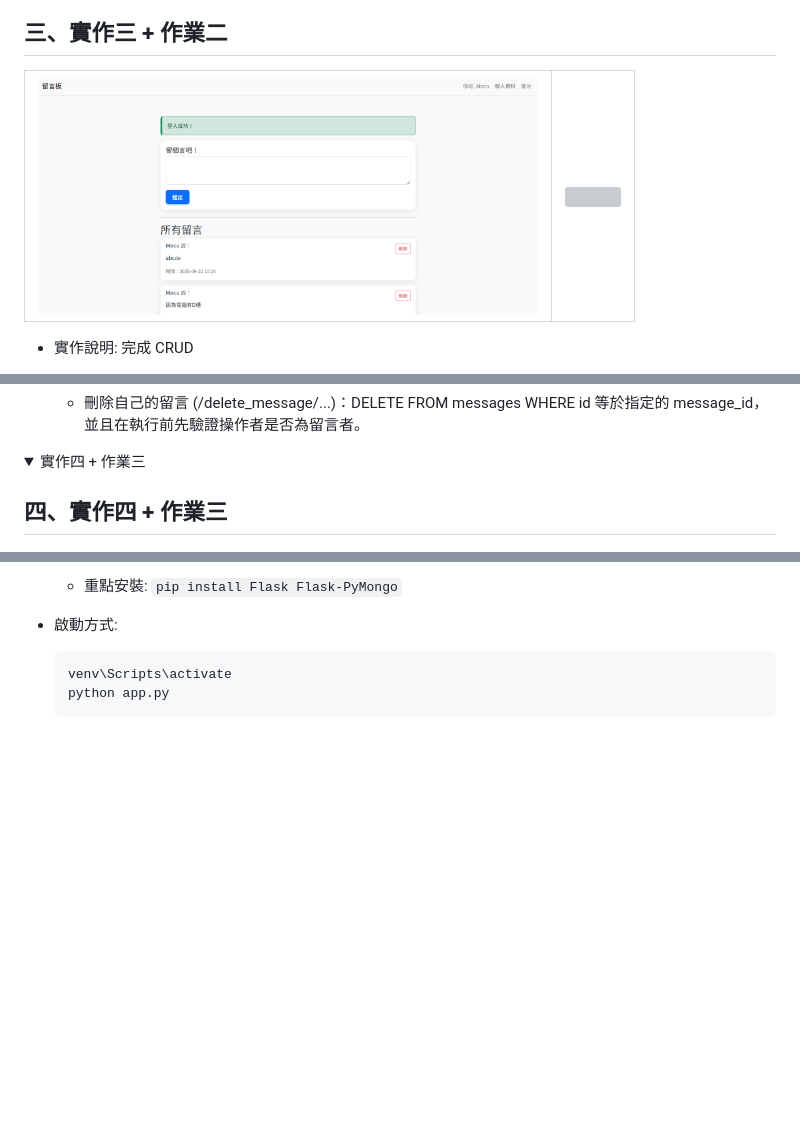
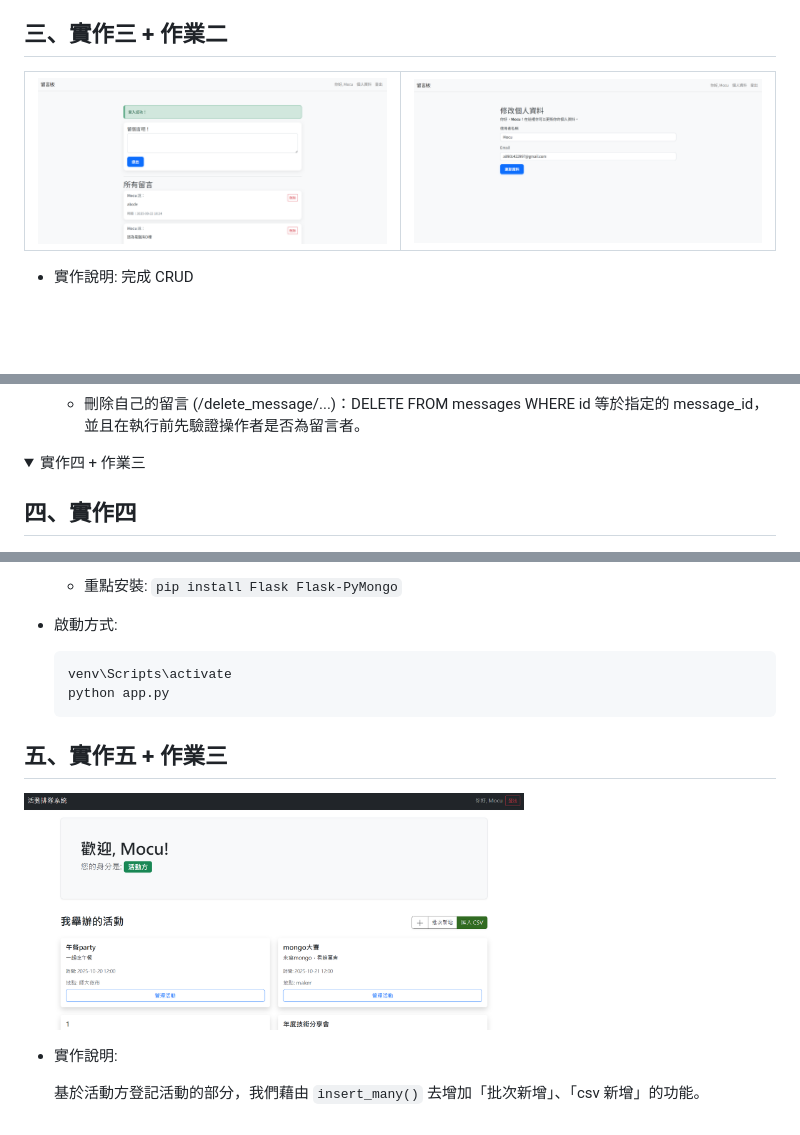
Before and after one commit to MocuAcqu/1141DB, a Markdown page: README.md, 3 parts joined by grey strips. Rendered like a GitHub page; folded sections open; blank space fills up the shorter version; grey boxes are pictures that could not be loaded.

Commit message:
Revise README for implementation details and images
Updated section titles and added new content for implementation five.

````diff
--- a/README.md
+++ b/README.md
@@ -114,7 +114,7 @@ my-flask-app/
 <summary>實作三 + 作業二</summary>
 
 ## 三、實作三 + 作業二
-|<img src="https://github.com/MocuAcqu/1141DB/blob/main/readme_images/ex.1_5.png" width="500">|<img src="https://github.com/MocuAcqu/1141DB/blob/main/readme_images/ex1_6.png" width="500">|
+|<img src="https://github.com/MocuAcqu/1141DB/blob/main/readme_images/ex.1_5.png" width="500">|<img src="https://github.com/MocuAcqu/1141DB/blob/main/readme_images/ex.1_6.png" width="500">|
 |:--:|:--:|
 
 - 實作說明: 完成 CRUD
@@ -189,7 +189,7 @@ my-flask-app/
 <details>
 <summary>實作四 + 作業三</summary>
 
-  ## 四、實作四 + 作業三
+  ## 四、實作四
   <img src="https://github.com/MocuAcqu/1141DB/blob/main/readme_images/ex.2_1.png" width="500">
 
 
@@ -206,3 +206,13 @@ my-flask-app/
   python app.py
   ```
 </details>
+
+ ## 五、實作五 + 作業三
+  <img src="https://github.com/MocuAcqu/1141DB/blob/main/readme_images/ex.2_2.png" width="500">
+
+- 實作說明:
+
+   基於活動方登記活動的部分，我們藉由 `insert_many()` 去增加「批次新增」、「csv 新增」的功能。
+
+
+</details>
````
